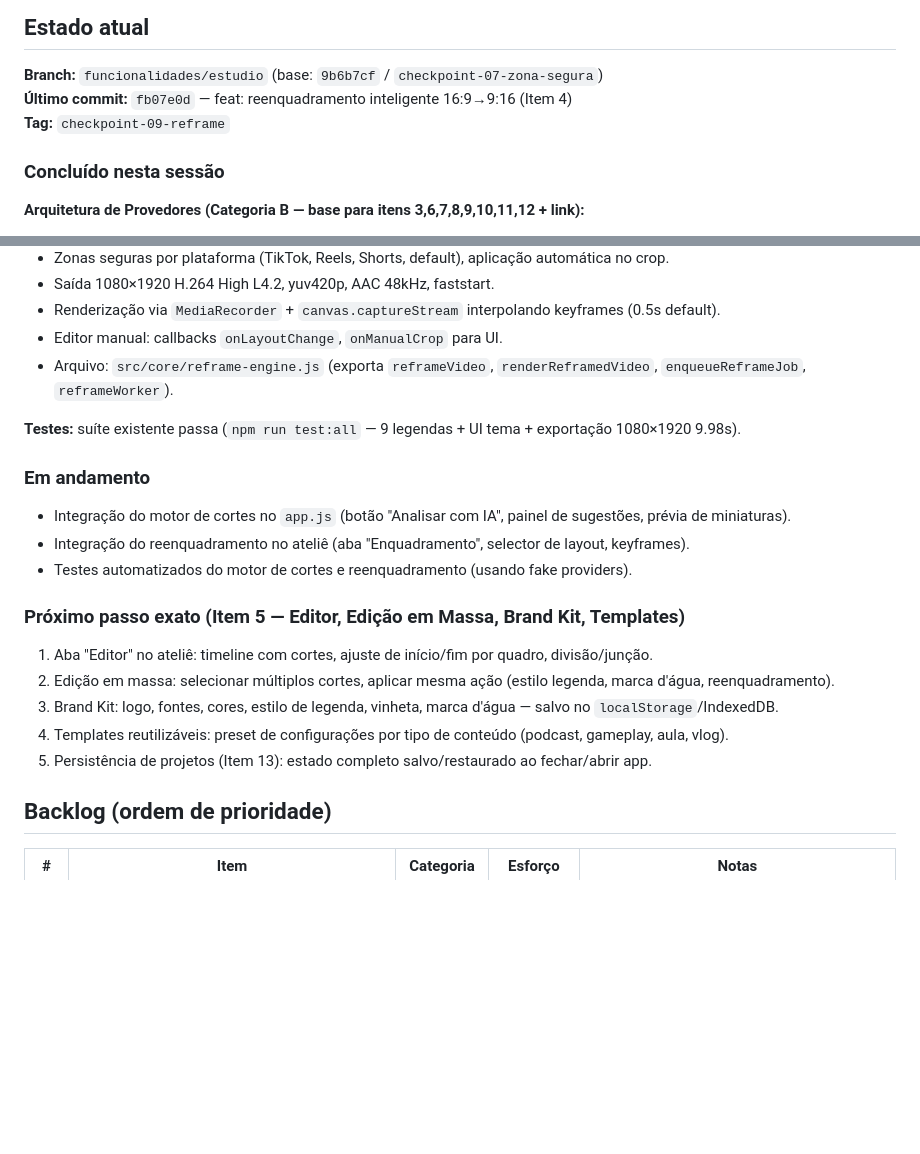
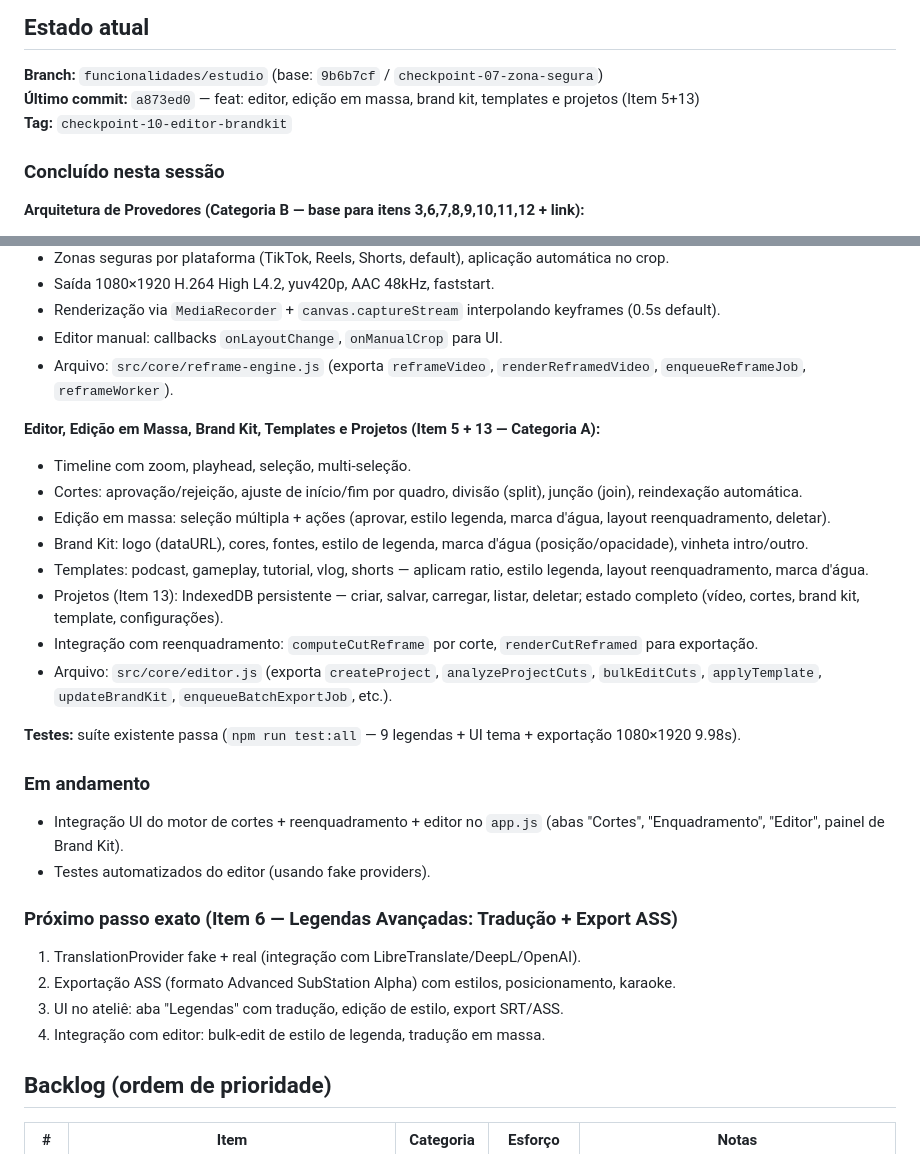
Before and after one commit to UbSxp/ApolloCut, a Markdown page: PROGRESSO.md, 2 parts joined by grey strips. Rendered like a GitHub page; blank space fills up the shorter version.

Commit message:
docs: atualiza PARIDADE e PROGRESSO pós-editor

```diff
--- a/PROGRESSO.md
+++ b/PROGRESSO.md
@@ -42,8 +42,8 @@ Próximo passo exato:
 ## Estado atual
 
 **Branch:** `funcionalidades/estudio` (base: `9b6b7cf` / `checkpoint-07-zona-segura`)
-**Último commit:** `fb07e0d` — feat: reenquadramento inteligente 16:9→9:16 (Item 4)
-**Tag:** `checkpoint-09-reframe`
+**Último commit:** `a873ed0` — feat: editor, edição em massa, brand kit, templates e projetos (Item 5+13)
+**Tag:** `checkpoint-10-editor-brandkit`
 
 ### Concluído nesta sessão
 
@@ -80,19 +80,27 @@ Próximo passo exato:
 - Editor manual: callbacks `onLayoutChange`, `onManualCrop` para UI.
 - Arquivo: `src/core/reframe-engine.js` (exporta `reframeVideo`, `renderReframedVideo`, `enqueueReframeJob`, `reframeWorker`).
 
+**Editor, Edição em Massa, Brand Kit, Templates e Projetos (Item 5 + 13 — Categoria A):**
+- Timeline com zoom, playhead, seleção, multi-seleção.
+- Cortes: aprovação/rejeição, ajuste de início/fim por quadro, divisão (split), junção (join), reindexação automática.
+- Edição em massa: seleção múltipla + ações (aprovar, estilo legenda, marca d'água, layout reenquadramento, deletar).
+- Brand Kit: logo (dataURL), cores, fontes, estilo de legenda, marca d'água (posição/opacidade), vinheta intro/outro.
+- Templates: podcast, gameplay, tutorial, vlog, shorts — aplicam ratio, estilo legenda, layout reenquadramento, marca d'água.
+- Projetos (Item 13): IndexedDB persistente — criar, salvar, carregar, listar, deletar; estado completo (vídeo, cortes, brand kit, template, configurações).
+- Integração com reenquadramento: `computeCutReframe` por corte, `renderCutReframed` para exportação.
+- Arquivo: `src/core/editor.js` (exporta `createProject`, `analyzeProjectCuts`, `bulkEditCuts`, `applyTemplate`, `updateBrandKit`, `enqueueBatchExportJob`, etc.).
+
 **Testes:** suíte existente passa (`npm run test:all` — 9 legendas + UI tema + exportação 1080×1920 9.98s).
 
 ### Em andamento
-- Integração do motor de cortes no `app.js` (botão "Analisar com IA", painel de sugestões, prévia de miniaturas).
-- Integração do reenquadramento no ateliê (aba "Enquadramento", selector de layout, keyframes).
-- Testes automatizados do motor de cortes e reenquadramento (usando fake providers).
+- Integração UI do motor de cortes + reenquadramento + editor no `app.js` (abas "Cortes", "Enquadramento", "Editor", painel de Brand Kit).
+- Testes automatizados do editor (usando fake providers).
 
-### Próximo passo exato (Item 5 — Editor, Edição em Massa, Brand Kit, Templates)
-1. Aba "Editor" no ateliê: timeline com cortes, ajuste de início/fim por quadro, divisão/junção.
-2. Edição em massa: selecionar múltiplos cortes, aplicar mesma ação (estilo legenda, marca d'água, reenquadramento).
-3. Brand Kit: logo, fontes, cores, estilo de legenda, vinheta, marca d'água — salvo no `localStorage`/IndexedDB.
-4. Templates reutilizáveis: preset de configurações por tipo de conteúdo (podcast, gameplay, aula, vlog).
-5. Persistência de projetos (Item 13): estado completo salvo/restaurado ao fechar/abrir app.
+### Próximo passo exato (Item 6 — Legendas Avançadas: Tradução + Export ASS)
+1. TranslationProvider fake + real (integração com LibreTranslate/DeepL/OpenAI).
+2. Exportação ASS (formato Advanced SubStation Alpha) com estilos, posicionamento, karaoke.
+3. UI no ateliê: aba "Legendas" com tradução, edição de estilo, export SRT/ASS.
+4. Integração com editor: bulk-edit de estilo de legenda, tradução em massa.
 
 ## Backlog (ordem de prioridade)
 
```
Also changed, not shown: PARIDADE.md (+6 -7 lines).
